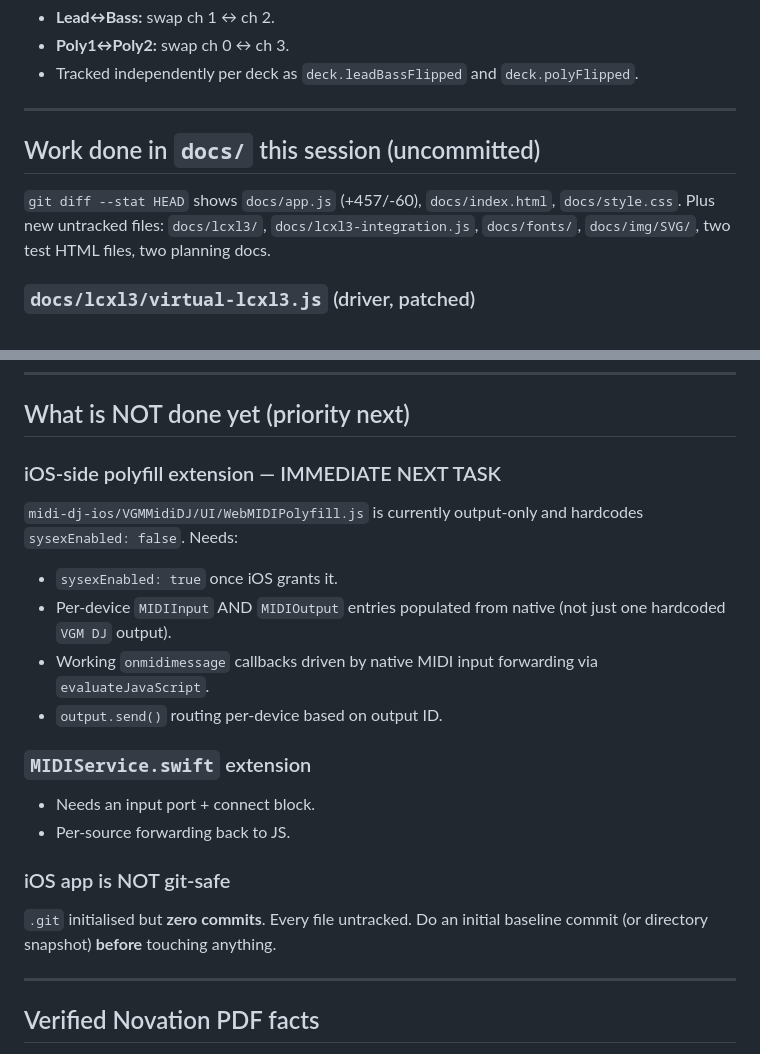
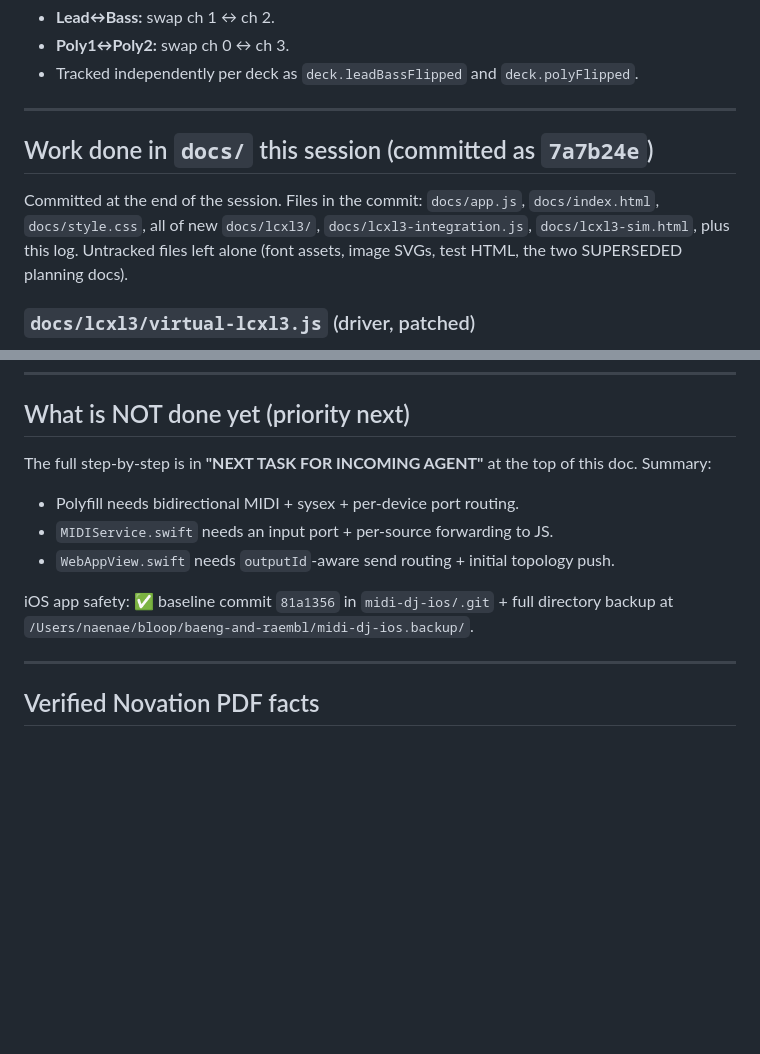
Before and after one commit to MidiSlave/vgm-midi-dj, a Markdown page: SESSION_LOG.md, 2 parts joined by grey strips. GitHub-like rendering; blank space fills up the shorter version.

```diff
--- a/SESSION_LOG.md
+++ b/SESSION_LOG.md
@@ -49,9 +117,9 @@ FX columns 6–8 are stubs; no in-app effects layer exists yet.
 
 ---
 
-## Work done in `docs/` this session (uncommitted)
+## Work done in `docs/` this session (committed as `7a7b24e`)
 
-`git diff --stat HEAD` shows `docs/app.js` (+457/-60), `docs/index.html`, `docs/style.css`. Plus new untracked files: `docs/lcxl3/`, `docs/lcxl3-integration.js`, `docs/fonts/`, `docs/img/SVG/`, two test HTML files, two planning docs.
+Committed at the end of the session. Files in the commit: `docs/app.js`, `docs/index.html`, `docs/style.css`, all of new `docs/lcxl3/`, `docs/lcxl3-integration.js`, `docs/lcxl3-sim.html`, plus this log. Untracked files left alone (font assets, image SVGs, test HTML, the two SUPERSEDED planning docs).
 
 ### `docs/lcxl3/virtual-lcxl3.js` (driver, patched)
 - `_findPorts` now respects `port.state === 'connected'` — disconnect/replug triggers a fresh handshake.
@@ -95,19 +163,12 @@ FX columns 6–8 are stubs; no in-app effects layer exists yet.
 
 ## What is NOT done yet (priority next)
 
-### iOS-side polyfill extension — IMMEDIATE NEXT TASK
-`midi-dj-ios/VGMMidiDJ/UI/WebMIDIPolyfill.js` is currently output-only and hardcodes `sysexEnabled: false`. Needs:
-- `sysexEnabled: true` once iOS grants it.
-- Per-device `MIDIInput` AND `MIDIOutput` entries populated from native (not just one hardcoded `VGM DJ` output).
-- Working `onmidimessage` callbacks driven by native MIDI input forwarding via `evaluateJavaScript`.
-- `output.send()` routing per-device based on output ID.
+The full step-by-step is in **"NEXT TASK FOR INCOMING AGENT"** at the top of this doc. Summary:
+- Polyfill needs bidirectional MIDI + sysex + per-device port routing.
+- `MIDIService.swift` needs an input port + per-source forwarding to JS.
+- `WebAppView.swift` needs `outputId`-aware send routing + initial topology push.
 
-### `MIDIService.swift` extension
-- Needs an input port + connect block.
-- Per-source forwarding back to JS.
-
-### iOS app is NOT git-safe
-`.git` initialised but **zero commits**. Every file untracked. Do an initial baseline commit (or directory snapshot) **before** touching anything.
+iOS app safety: ✅ baseline commit `81a1356` in `midi-dj-ios/.git` + full directory backup at `/Users/naenae/bloop/baeng-and-raembl/midi-dj-ios.backup/`.
 
 ---
 
```
Also changed, not shown: other parts of SESSION_LOG.md (+87 -5 lines).
